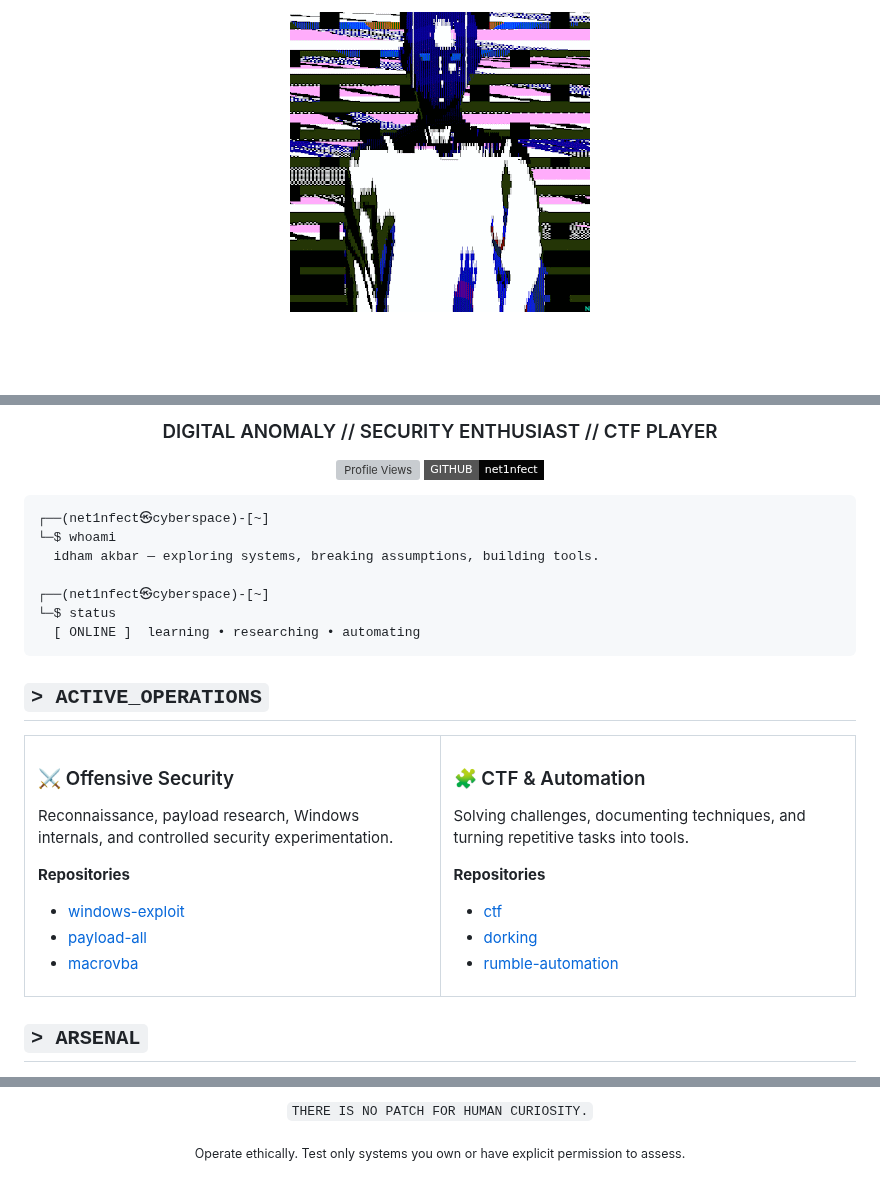
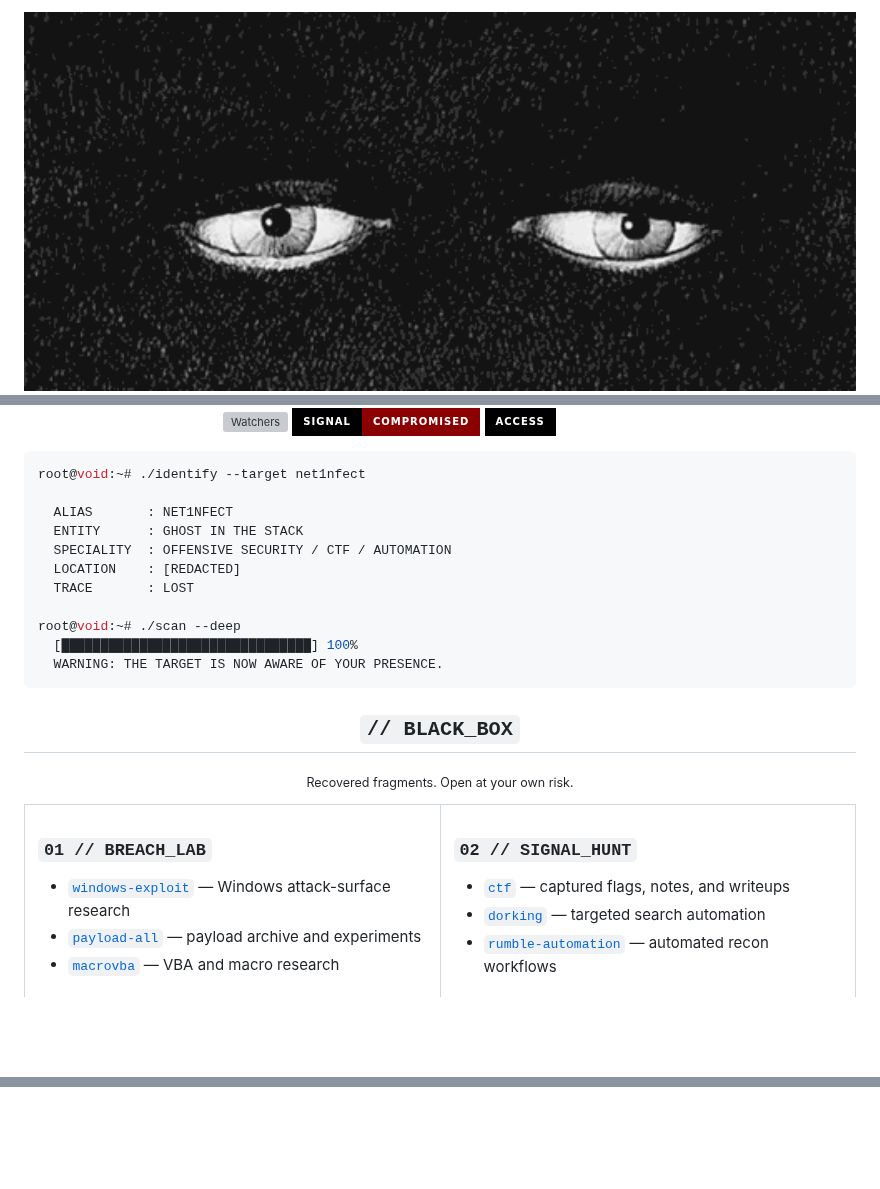
Before and after one commit to net1nfect/net1nfect, a Markdown page: README.md, 3 parts joined by grey strips. GitHub-like rendering; pictures changed too: assets/entity.gif (deleted), assets/eyes.gif (added); badges without logos; blank space fills up the shorter version; grey boxes are pictures that could not be loaded.

Commit message:
feat: transform profile into the void watcher

````diff
--- a/README.md
+++ b/README.md
@@ -1,4 +1,4 @@
 <div align="center">
 
-<img src="./assets/entity.gif" width="300" alt="Glitching cyber entity" />
+<img src="./assets/eyes.gif" width="100%" alt="The void is watching" />
 
@@ -6,51 +6,54 @@
 
-### DIGITAL ANOMALY // SECURITY ENTHUSIAST // CTF PLAYER
-
-[![Profile Views](https://komarev.com/ghpvc/?username=net1nfect&label=SYSTEM%20VISITORS&color=4c00ff&style=flat-square)](https://github.com/net1nfect)
-[![GitHub](https://img.shields.io/badge/GITHUB-net1nfect-050505?style=flat-square&logo=github&logoColor=ffffff)](https://github.com/net1nfect)
+[![Watchers](https://komarev.com/ghpvc/?username=net1nfect&label=EYES%20IN%20THE%20DARK&color=8b0000&style=for-the-badge)](https://github.com/net1nfect)
+![Status](https://img.shields.io/badge/SIGNAL-COMPROMISED-8b0000?style=for-the-badge&labelColor=000000)
+![Access](https://img.shields.io/badge/ACCESS-RESTRICTED-ffffff?style=for-the-badge&labelColor=000000)
 
 </div>
 
-```text
-┌──(net1nfect㉿cyberspace)-[~]
-└─$ whoami
-  idham akbar — exploring systems, breaking assumptions, building tools.
+```console
+root@void:~# ./identify --target net1nfect
 
-┌──(net1nfect㉿cyberspace)-[~]
-└─$ status
-  [ ONLINE ]  learning • researching • automating
+  ALIAS       : NET1NFECT
+  ENTITY      : GHOST IN THE STACK
+  SPECIALITY  : OFFENSIVE SECURITY / CTF / AUTOMATION
+  LOCATION    : [REDACTED]
+  TRACE       : LOST
+
+root@void:~# ./scan --deep
+  [████████████████████████████████] 100%
+  WARNING: THE TARGET IS NOW AWARE OF YOUR PRESENCE.
 ```
 
-## `> ACTIVE_OPERATIONS`
+<div align="center">
+
+## `// BLACK_BOX`
+
+<sub>Recovered fragments. Open at your own risk.</sub>
+
+</div>
 
 <table>
 <tr>
 <td width="50%" valign="top">
 
-### ⚔️ Offensive Security
-Reconnaissance, payload research, Windows internals, and controlled security experimentation.
+### `01 // BREACH_LAB`
 
-**Repositories**
-- [windows-exploit](https://github.com/net1nfect/windows-exploit)
-- [payload-all](https://github.com/net1nfect/payload-all)
-- [macrovba](https://github.com/net1nfect/macrovba)
+- [`windows-exploit`](https://github.com/net1nfect/windows-exploit) — Windows attack-surface research
+- [`payload-all`](https://github.com/net1nfect/payload-all) — payload archive and experiments
+- [`macrovba`](https://github.com/net1nfect/macrovba) — VBA and macro research
 
 </td>
 <td width="50%" valign="top">
 
-### 🧩 CTF & Automation
-Solving challenges, documenting techniques, and turning repetitive tasks into tools.
+### `02 // SIGNAL_HUNT`
 
-**Repositories**
-- [ctf](https://github.com/net1nfect/ctf)
-- [dorking](https://github.com/net1nfect/dorking)
-- [rumble-automation](https://github.com/net1nfect/rumble-automation)
+- [`ctf`](https://github.com/net1nfect/ctf) — captured flags, notes, and writeups
+- [`dorking`](https://github.com/net1nfect/dorking) — targeted search automation
+- [`rumble-automation`](https://github.com/net1nfect/rumble-automation) — automated recon workflows
 
 </td>
 </tr>
 </table>
 
-## `> ARSENAL`
-
 <div align="center">
 
@@ -79,5 +83,0 @@ Solving challenges, documenting techniques, and turning repetitive tasks into to
-`THERE IS NO PATCH FOR HUMAN CURIOSITY.`
-
-<sub>Operate ethically. Test only systems you own or have explicit permission to assess.</sub>
-
-</div>
````
Also changed, not shown: other parts of README.md (+23 -21 lines), 1 other file.
